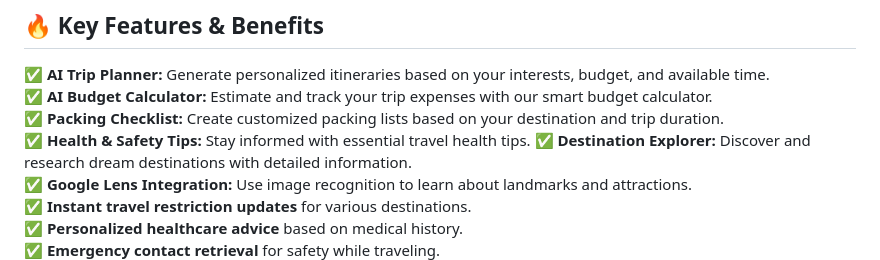
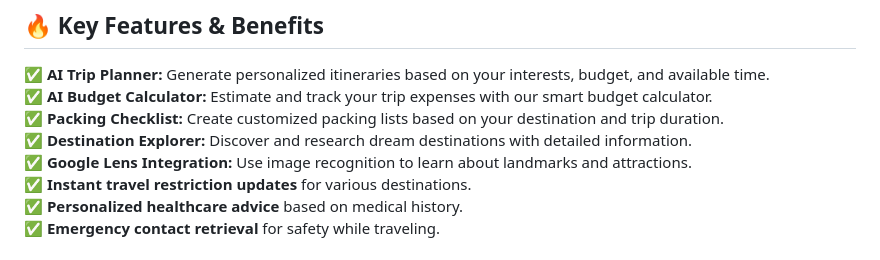
Before and after one commit to Ysh2006-ai/travel_guide, a Markdown page: README.md, the part around the change. Rendered like a GitHub page.

```diff
--- a/README.md
+++ b/README.md
@@ -25,7 +25,6 @@ Planning a trip often involves using multiple tools and websites - one for itine
 ✅ **AI Trip Planner:** Generate personalized itineraries based on your interests, budget, and available time.
 ✅ **AI Budget Calculator:** Estimate and track your trip expenses with our smart budget calculator.
 ✅ **Packing Checklist:** Create customized packing lists based on your destination and trip duration.
-✅ **Health & Safety Tips:** Stay informed with essential travel health tips.
 ✅ **Destination Explorer:** Discover and research dream destinations with detailed information.
 ✅ **Google Lens Integration:** Use image recognition to learn about landmarks and attractions.
 ✅ **Instant travel restriction updates** for various destinations.
```
